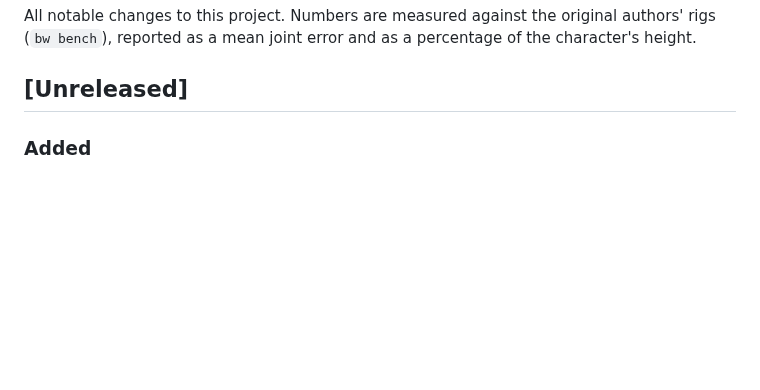
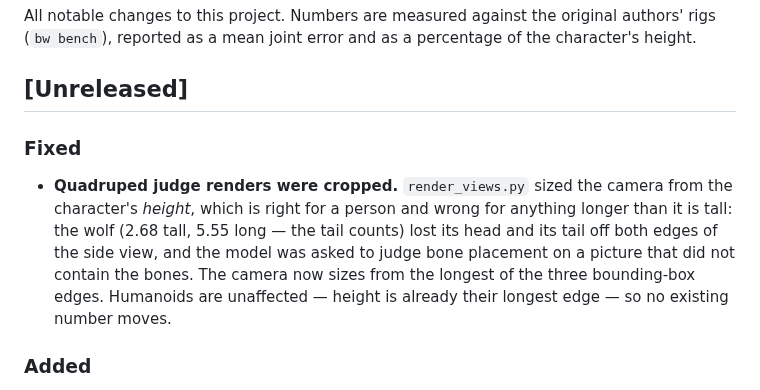
Before and after one commit to choisam4u-creator/bonewright, a Markdown page: CHANGELOG.md, the part around the change. Rendered like a GitHub page; blank space fills up the shorter version.

```diff
--- a/CHANGELOG.md
+++ b/CHANGELOG.md
@@ -4,6 +4,14 @@ All notable changes to this project. Numbers are measured against the original a
 (`bw bench`), reported as a mean joint error and as a percentage of the character's height.
 
 ## [Unreleased]
+
+### Fixed
+- **Quadruped judge renders were cropped.** `render_views.py` sized the camera from the character's
+  *height*, which is right for a person and wrong for anything longer than it is tall: the wolf
+  (2.68 tall, 5.55 long — the tail counts) lost its head and its tail off both edges of the side view, and the model was
+  asked to judge bone placement on a picture that did not contain the bones. The camera now sizes from
+  the longest of the three bounding-box edges. Humanoids are unaffected — height is already their
+  longest edge — so no existing number moves.
 
 ### Added
 - **Human-only metarig bones are dropped when the source skeleton has no counterpart.** Rigify's `breast.L/R`
```
Also changed, not shown: README.md (+32 -5 lines), docs/media/ATTRIBUTION.md (+28 -5 lines), docs/media/quad-demo.gif (added), docs/media/quad-views.png (added), docs/media/walk-retarget.gif, 1 other file.
